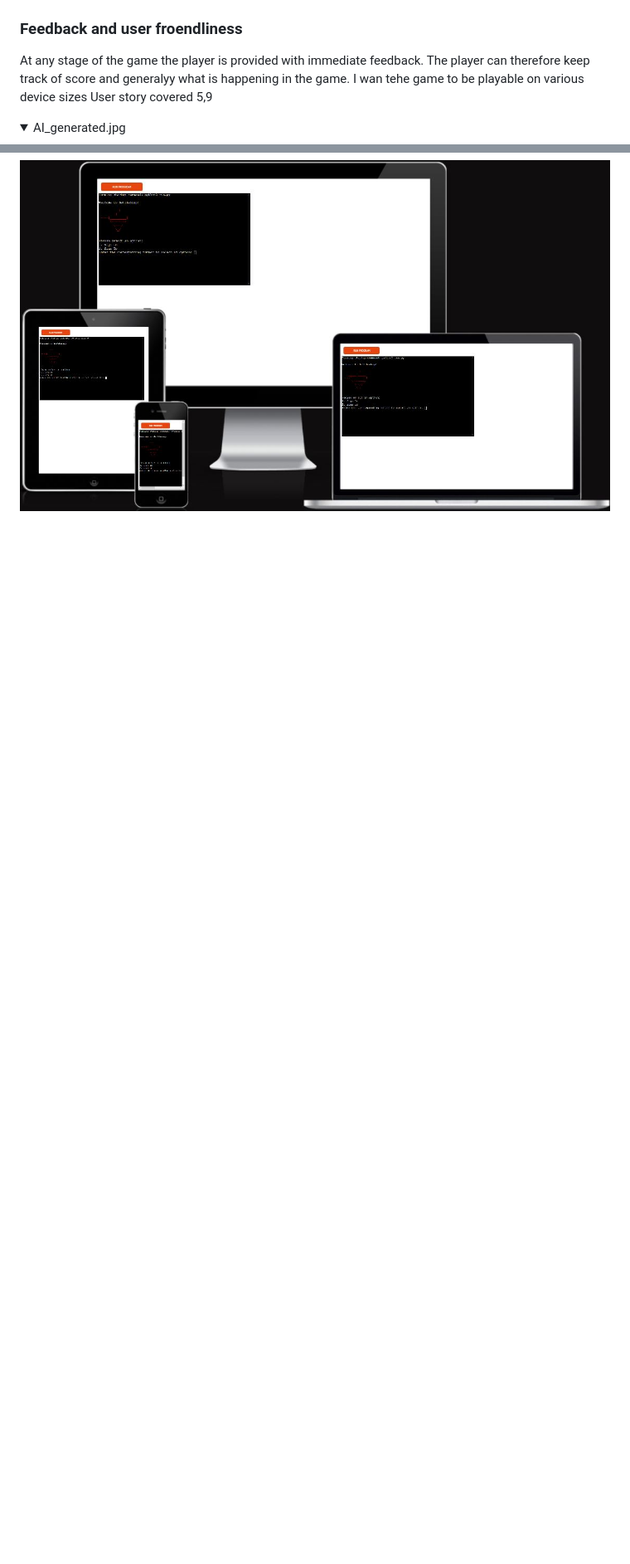
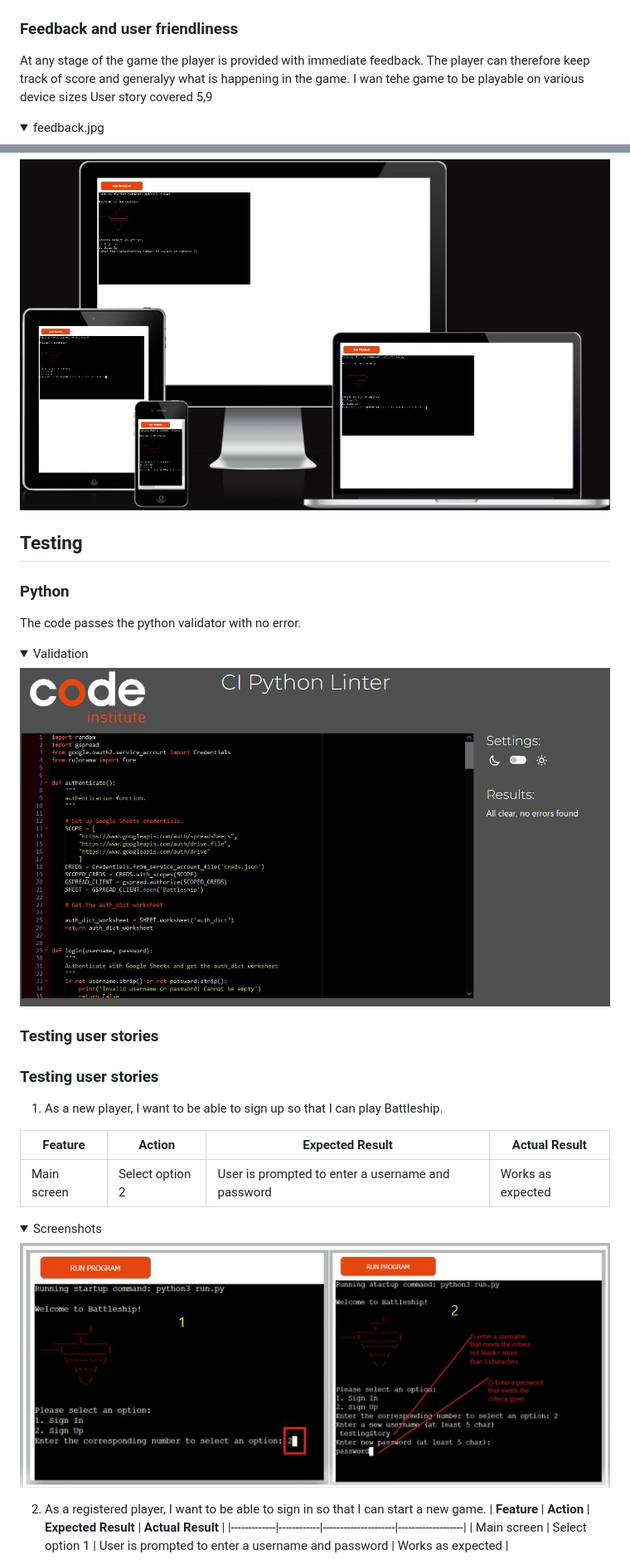
Before and after one commit to bwogit/CI_PP3_BATTLE, a Markdown page: README.md, 2 parts joined by grey strips. Shown at 83% size. Rendered like a GitHub page; pictures changed too: docs/testing/story1.jpg (added), docs/validation/python_validation.jpg (added); folded sections open; blank space fills up the shorter version.

Commit message:
Testing user stories

```diff
--- a/README.md
+++ b/README.md
@@ -224,9 +224,9 @@ user story covered 4
 <img src="docs/features/coordinates.jpg">
 </details>
 
-### Feedback and user froendliness
+### Feedback and user friendliness
 At any stage of the game the player is provided with immediate feedback. The player can therefore keep track of score and generalyy what is happening in the game. I wan tehe game to be playable on various device sizes
 User story covered 5,9
-<details><summary>AI_generated.jpg</summary>
+<details><summary>feedback.jpg</summary>
 <img src="docs/features/feedback.jpg">
 </details>
@@ -237,2 +237,32 @@ User story covered 5,9
 <img src="docs/features/responsiveness.jpg">
 </details>
+
+## Testing
+
+### Python
+
+The code passes the python validator with no error.
+
+<details><summary>Validation</summary>
+<img src="docs/validation/python_validation.jpg">
+</details>
+
+### Testing user stories
+
+### Testing user stories
+
+1. As a new player, I want to be able to sign up so that I can play Battleship.
+
+| **Feature** | **Action** | **Expected Result** | **Actual Result** |
+|-------------|------------|---------------------|-------------------|
+| Main screen |      Select option 2       | User is prompted to enter a username and password | Works as expected |
+
+<details><summary>Screenshots</summary>
+<img src="/docs/testing/story1.jpg">
+</details>
+
+2. As a registered player, I want to be able to sign in so that I can start a new game.
+| **Feature** | **Action** | **Expected Result** | **Actual Result** |
+|-------------|------------|---------------------|-------------------|
+| Main screen |      Select option 1       | User is prompted to enter a username and password | Works as expected |
+
```
Also changed, not shown: other parts of README.md (+51 -2 lines), docs/testing/story2.jpg (added), docs/testing/story3.jpg (added), docs/testing/story4.jpg (added), docs/testing/story4a.jpg (added).
